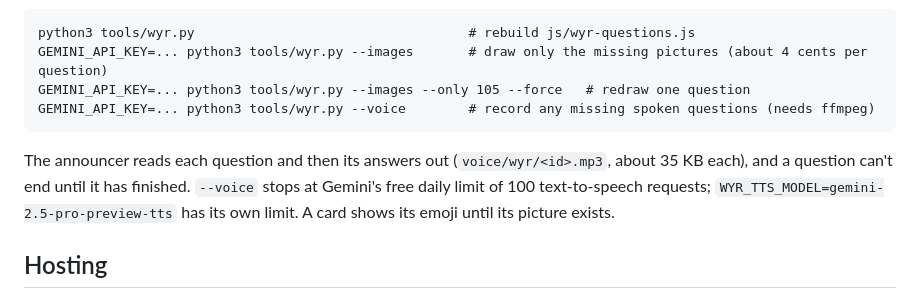
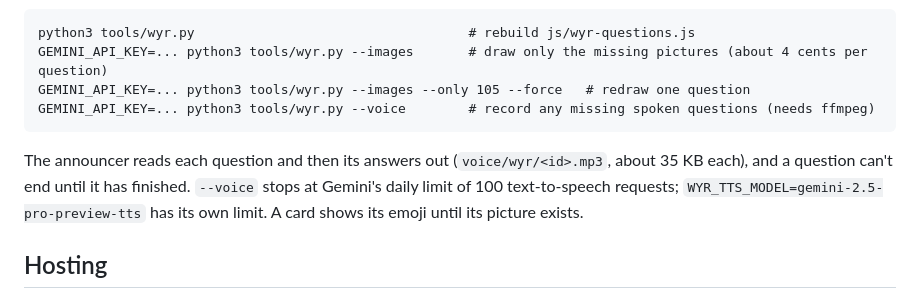
Before and after one commit to simbonk/bitzigo, a Markdown page: README.md, the part around the change. GitHub-like rendering.

Commit message:
README: the voice limit isn't only on the free tier
Co-Authored-By: Claude Opus 5.5 <noreply@anthropic.com>
Claude-Session: https://claude.ai/code/session_013oAPcJ2KCTwH3NQ1sb22iV

````diff
--- a/README.md
+++ b/README.md
@@ -56,7 +56,7 @@ GEMINI_API_KEY=... python3 tools/wyr.py --images --only 105 --force   # redraw o
 GEMINI_API_KEY=... python3 tools/wyr.py --voice        # record any missing spoken questions (needs ffmpeg)
 ```
 
-The announcer reads each question and then its answers out (`voice/wyr/<id>.mp3`, about 35 KB each), and a question can't end until it has finished. `--voice` stops at Gemini's free daily limit of 100 text-to-speech requests; `WYR_TTS_MODEL=gemini-2.5-pro-preview-tts` has its own limit. A card shows its emoji until its picture exists.
+The announcer reads each question and then its answers out (`voice/wyr/<id>.mp3`, about 35 KB each), and a question can't end until it has finished. `--voice` stops at Gemini's daily limit of 100 text-to-speech requests; `WYR_TTS_MODEL=gemini-2.5-pro-preview-tts` has its own limit. A card shows its emoji until its picture exists.
 
 ## Hosting
 
````
